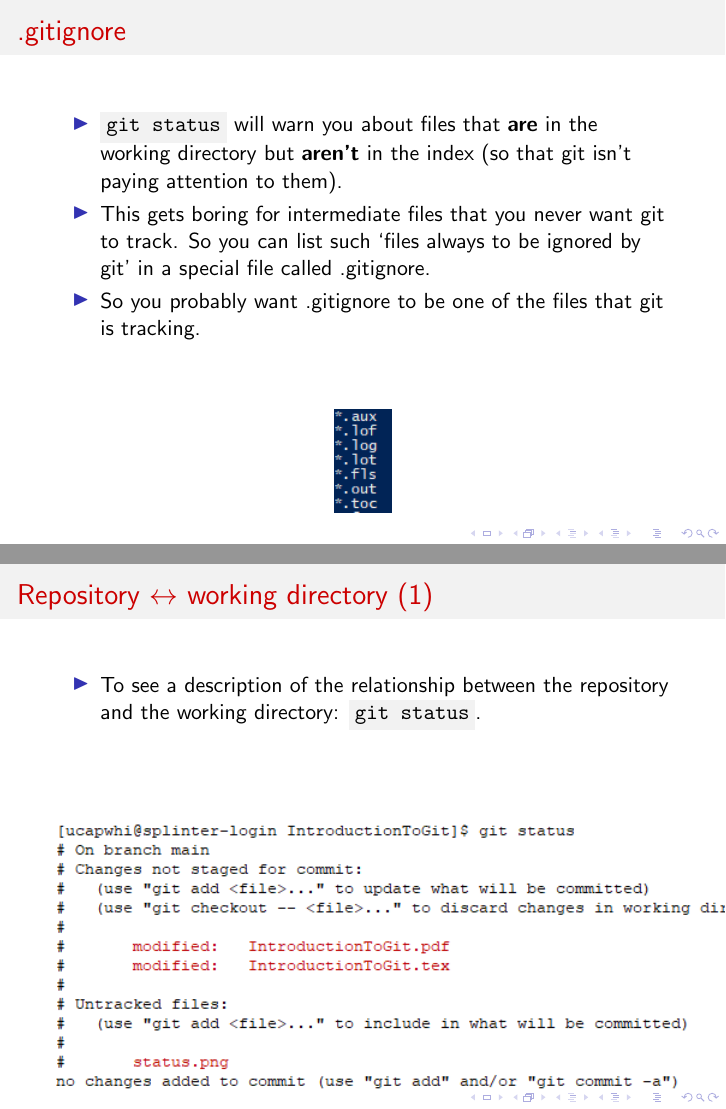
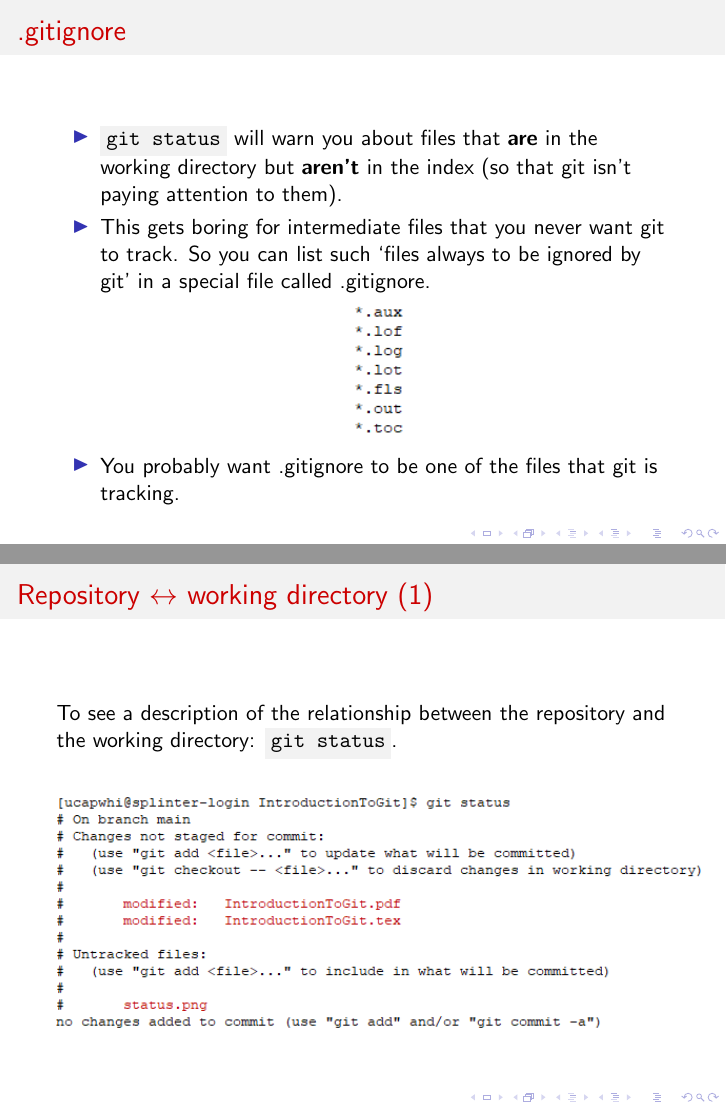
Before and after one commit to LorneWhiteway/IntroductionToGit, LaTeX slides (IntroductionToGit.tex): pages 29 and 32 of 55, joined at a grey line. Compiled offline with pdfLaTeX.

Commit message:
New version of gitignore.png.

```diff
--- a/IntroductionToGit.tex
+++ b/IntroductionToGit.tex
@@ -405,14 +386,15 @@
   \begin{block}{}
     \begin{itemize}
       \item{\code{git status} will warn you about files that \textbf{are} in the working directory but \textbf{aren't} in the index (so that git isn't paying attention to them).}
-      \item{This gets boring for intermediate files that you never want git to track. So you can list such `files always to be ignored by git' in a special file called .gitignore.}
-      \item{So you probably want .gitignore to be one of the files that git is tracking.}
+      \item{This gets boring for intermediate files that you never want git to track. So you can list such `files always to be ignored by git' in a special file called .gitignore.
+    {\begin{center}
+     \includegraphics[scale=0.8]{gitignore.png}
+   \end{center}}}
+      \item{You probably want .gitignore to be one of the files that git is tracking.}
     \end{itemize}
-  \end{block}
-  \begin{block}{}
-    \begin{center}
-      \includegraphics[scale=0.8]{gitignore.png}
-    \end{center}
+    %\begin{center}
+     % \includegraphics[scale=0.8]{gitignore.png}
+    %\end{center}
   \end{block}
 \end{frame}
 
@@ -440,13 +422,9 @@
 
 \begin{frame}{Repository $\leftrightarrow$ working directory (1)}
   \begin{block}{}
-    \begin{itemize}
-      \item{To see a description of the relationship between the repository and the working directory: \code{git status}.}
-    \end{itemize}
-  \end{block}
-  \begin{block}{}
+    To see a description of the relationship between the repository and the working directory: \code{git status}.
     \begin{center}
-      \includegraphics[scale=0.8]{status.png}
+      \includegraphics[scale=0.7]{status.png}
     \end{center}
   \end{block}
 \end{frame}
```
Also changed, not shown: Index.png, gitignore.png, IntroductionToGit.tex (35 more changed lines).
